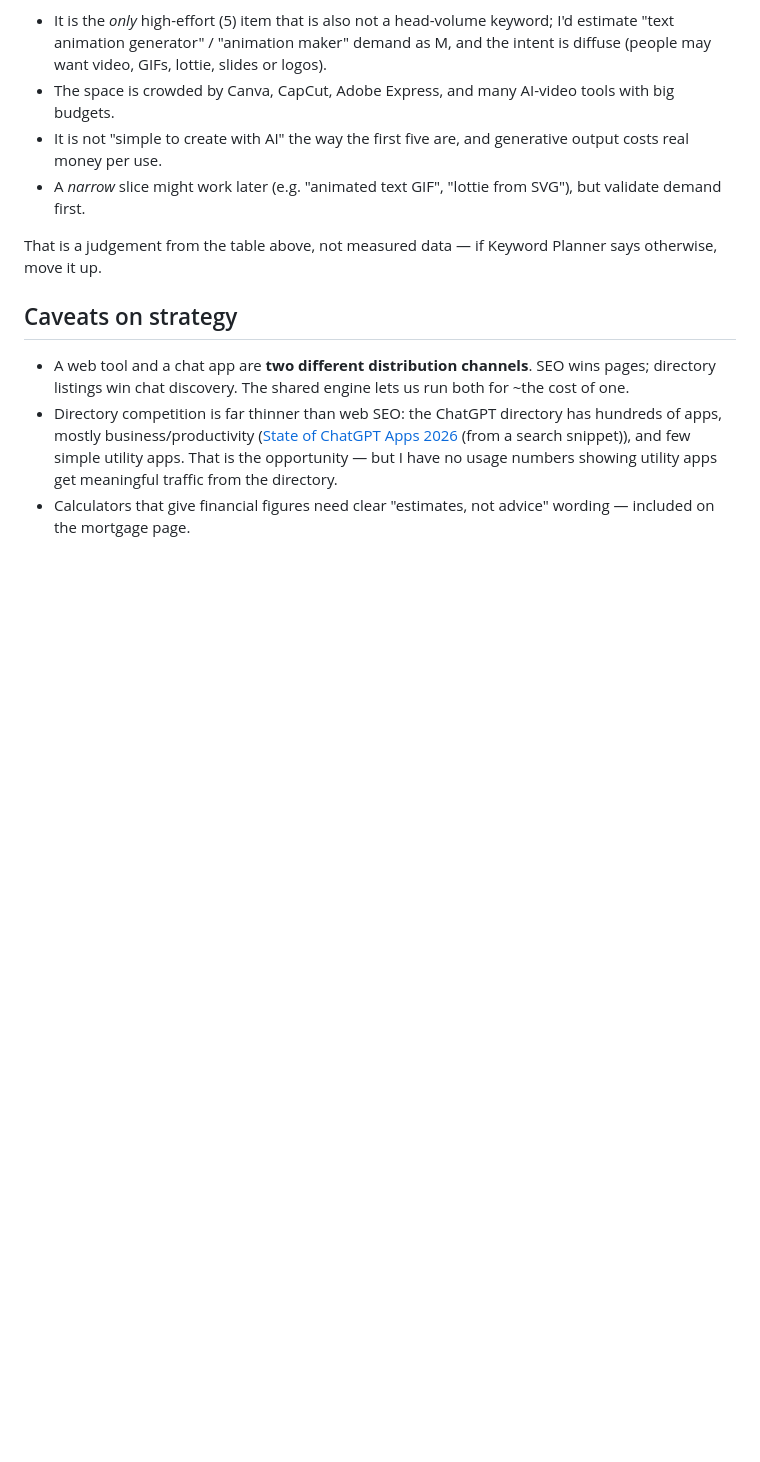
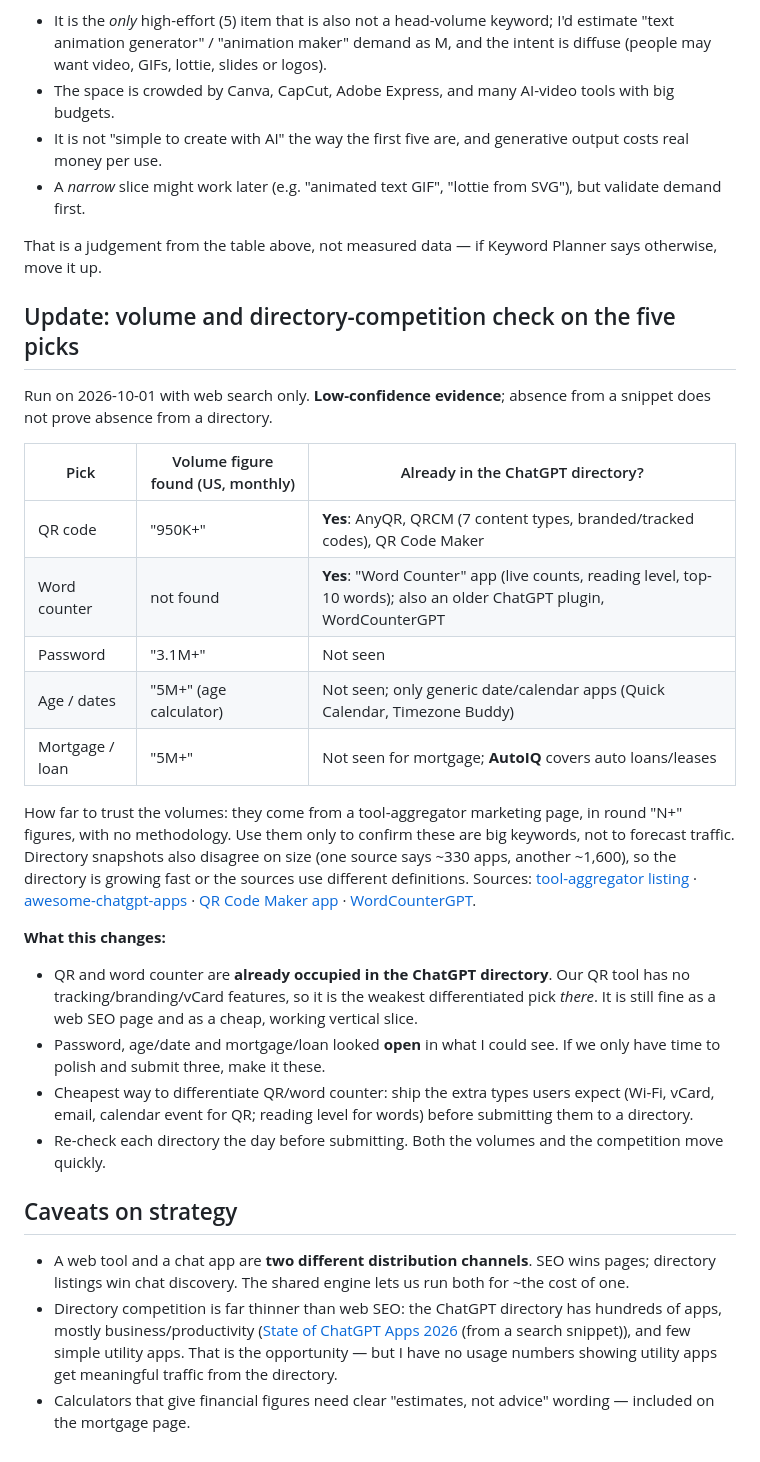
Before and after one commit to adamroszyk/AIPlayground, a Markdown page: docs/research/ideas.md, the part around the change. Drawn GitHub-style; blank space fills up the shorter version.

Commit message:
Research: record directory competition and sourced volumes for the five picks
QR and word counter already have apps in the ChatGPT directory; password,
age/date and mortgage looked open. Volumes are low-confidence and flagged.

Co-Authored-By: Claude Sonnet 5.5 <noreply@anthropic.com>
Claude-Session: https://claude.ai/code/session_01TDcu8y4dNaSDKwKuVWvHhL

```diff
--- a/docs/research/ideas.md
+++ b/docs/research/ideas.md
@@ -109,6 +109,30 @@ Honest assessment: **don't lead with it.**
 
 That is a judgement from the table above, not measured data — if Keyword Planner says otherwise, move it up.
 
+## Update: volume and directory-competition check on the five picks
+
+Run on 2026-10-01 with web search only. **Low-confidence evidence**; absence from a snippet does not prove absence from a directory.
+
+| Pick | Volume figure found (US, monthly) | Already in the ChatGPT directory? |
+|------|-----------------------------------|-----------------------------------|
+| QR code | "950K+" | **Yes**: AnyQR, QRCM (7 content types, branded/tracked codes), QR Code Maker |
+| Word counter | not found | **Yes**: "Word Counter" app (live counts, reading level, top-10 words); also an older ChatGPT plugin, WordCounterGPT |
+| Password | "3.1M+" | Not seen |
+| Age / dates | "5M+" (age calculator) | Not seen; only generic date/calendar apps (Quick Calendar, Timezone Buddy) |
+| Mortgage / loan | "5M+" | Not seen for mortgage; **AutoIQ** covers auto loans/leases |
+
+How far to trust the volumes: they come from a tool-aggregator marketing page, in round "N+" figures, with no methodology. Use them only to
+confirm these are big keywords, not to forecast traffic. Directory snapshots also disagree on size (one source says ~330 apps, another ~1,600),
+so the directory is growing fast or the sources use different definitions.
+Sources: [tool-aggregator listing](https://toolspotai.com/) · [awesome-chatgpt-apps](https://github.com/rdmgator12/awesome-chatgpt-apps) · [QR Code Maker app](https://qr-code-maker.app/qr-code-maker-on-chatgpt) · [WordCounterGPT](https://github.com/ykdojo/WordCounterGPT).
+
+**What this changes:**
+
+- QR and word counter are **already occupied in the ChatGPT directory**. Our QR tool has no tracking/branding/vCard features, so it is the weakest differentiated pick *there*. It is still fine as a web SEO page and as a cheap, working vertical slice.
+- Password, age/date and mortgage/loan looked **open** in what I could see. If we only have time to polish and submit three, make it these.
+- Cheapest way to differentiate QR/word counter: ship the extra types users expect (Wi-Fi, vCard, email, calendar event for QR; reading level for words) before submitting them to a directory.
+- Re-check each directory the day before submitting. Both the volumes and the competition move quickly.
+
 ## Caveats on strategy
 
 - A web tool and a chat app are **two different distribution channels**. SEO wins pages; directory listings win chat
```
